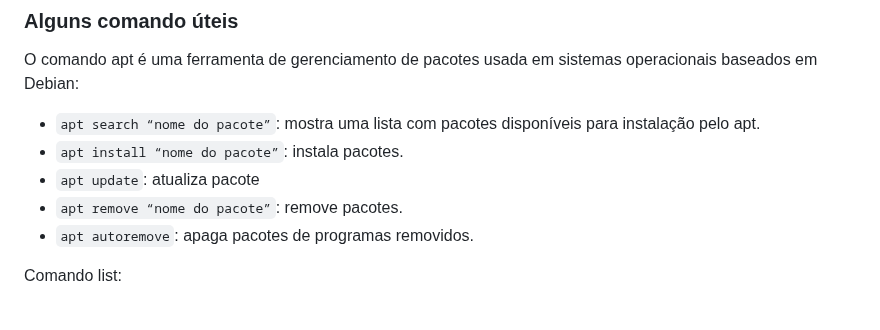
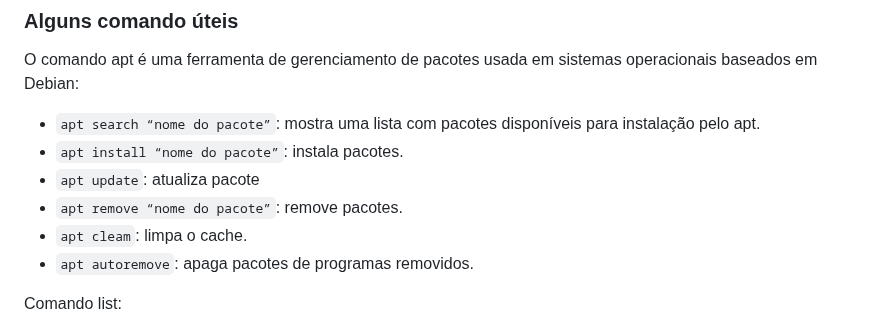
Before and after one commit to marcospontoexe/Linux, a Markdown page: README.md, the part around the change. GitHub-like rendering.

```diff
--- a/README.md
+++ b/README.md
@@ -35,6 +35,7 @@ O comando apt é uma ferramenta de gerenciamento de pacotes usada em sistemas op
 * `apt install “nome do pacote”`: instala pacotes.
 * `apt update`: atualiza pacote
 * `apt remove “nome do pacote”`: remove pacotes.
+* `apt cleam`: limpa o cache.
 * `apt autoremove`: apaga pacotes de programas removidos.
 
 Comando list:
```
